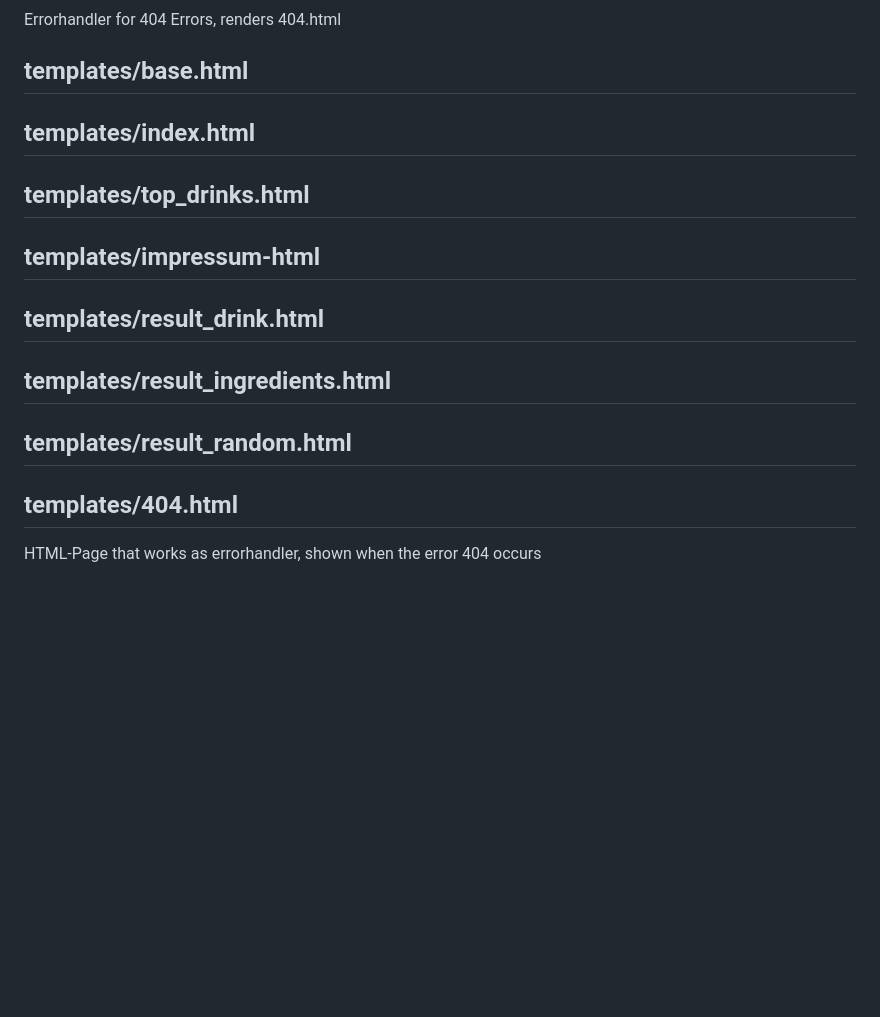
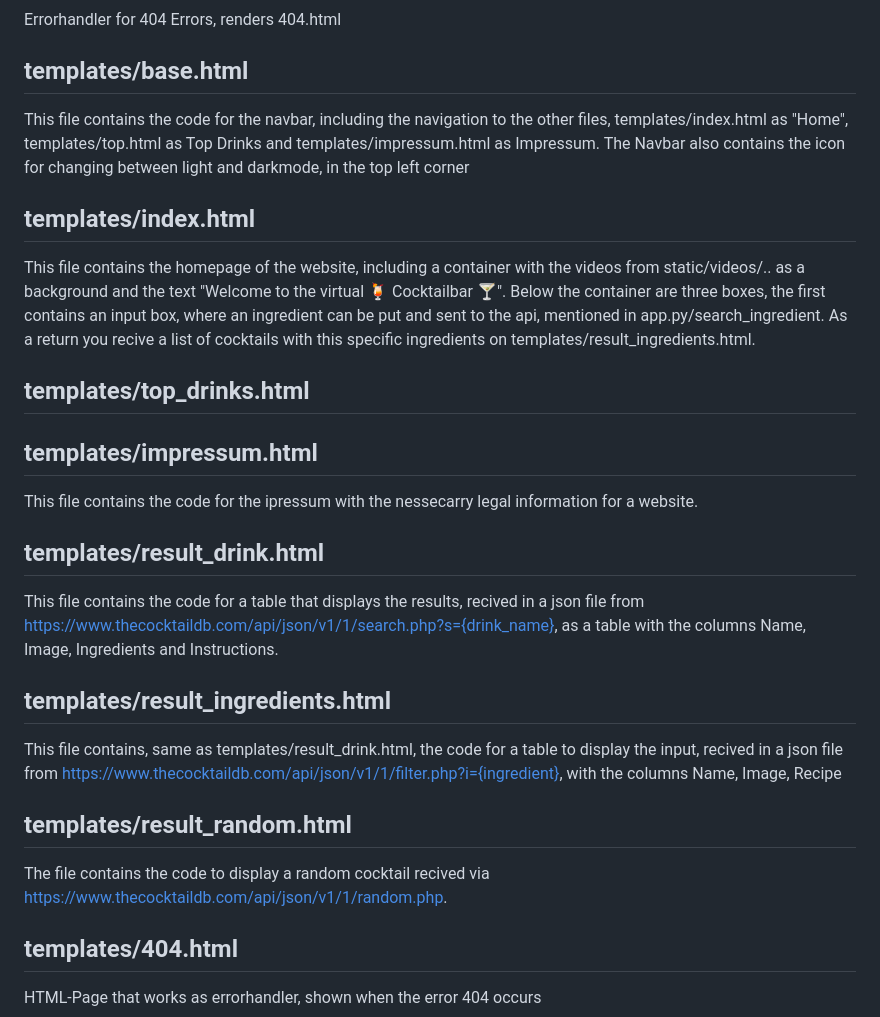
Before and after one commit to JR2909/virtual_cocktailbar, a Markdown page: README.md, the part around the change. GitHub-like rendering; blank space fills up the shorter version.

```diff
--- a/README.md
+++ b/README.md
@@ -30,18 +30,25 @@ Function that renders the page templates/impressum.html with the approute "/impr
 Errorhandler for 404 Errors, renders 404.html
 
 ## templates/base.html
+This file contains the code for the navbar, including the navigation to the other files, templates/index.html as "Home", templates/top.html as Top Drinks and templates/impressum.html as Impressum. The Navbar also contains the icon for changing between light and darkmode, in the top left corner
 
 ## templates/index.html
+This file contains the homepage of the website, including a container with the videos from static/videos/.. as a background and the text "Welcome to the virtual 🍹 Cocktailbar 🍸". Below the container are three boxes, the first contains an input box, where an ingredient can be put and sent to the api, mentioned in app.py/search_ingredient. As a return you recive a list of cocktails with this specific ingredients on templates/result_ingredients.html.
 
 ## templates/top_drinks.html
 
-## templates/impressum-html
+
+## templates/impressum.html
+This file contains the code for the ipressum with the nessecarry legal information for a website.
 
 ## templates/result_drink.html
+This file contains the code for a table that displays the results, recived in a json file from https://www.thecocktaildb.com/api/json/v1/1/search.php?s={drink_name}, as a table with the columns Name, Image, Ingredients and Instructions.
 
 ## templates/result_ingredients.html
+This file contains, same as templates/result_drink.html, the code for a table to display the input, recived in a json file from https://www.thecocktaildb.com/api/json/v1/1/filter.php?i={ingredient}, with the columns Name, Image, Recipe
 
 ## templates/result_random.html
+The file contains the code to display a random cocktail recived via https://www.thecocktaildb.com/api/json/v1/1/random.php.
 
 ## templates/404.html
 HTML-Page that works as errorhandler, shown when the error 404 occurs
```
